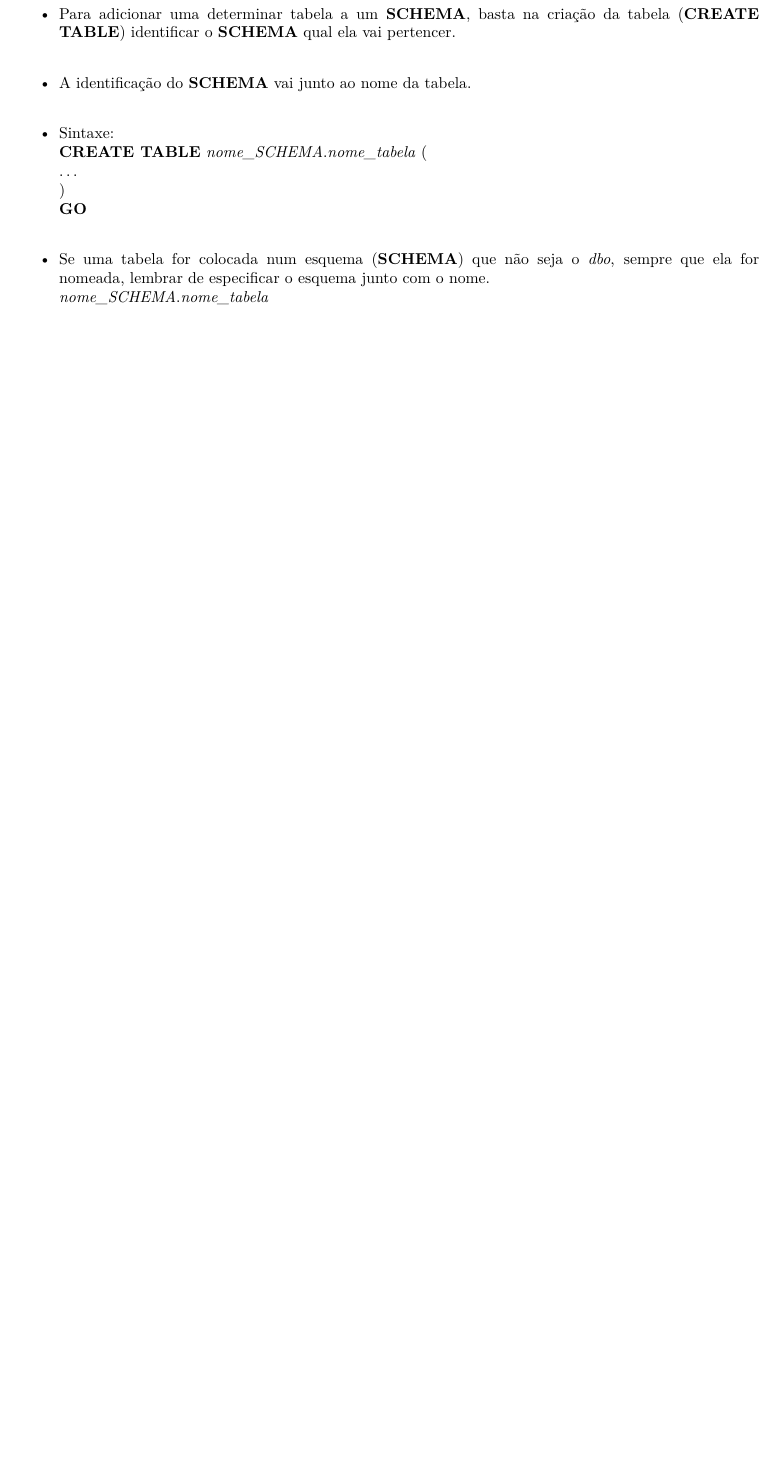
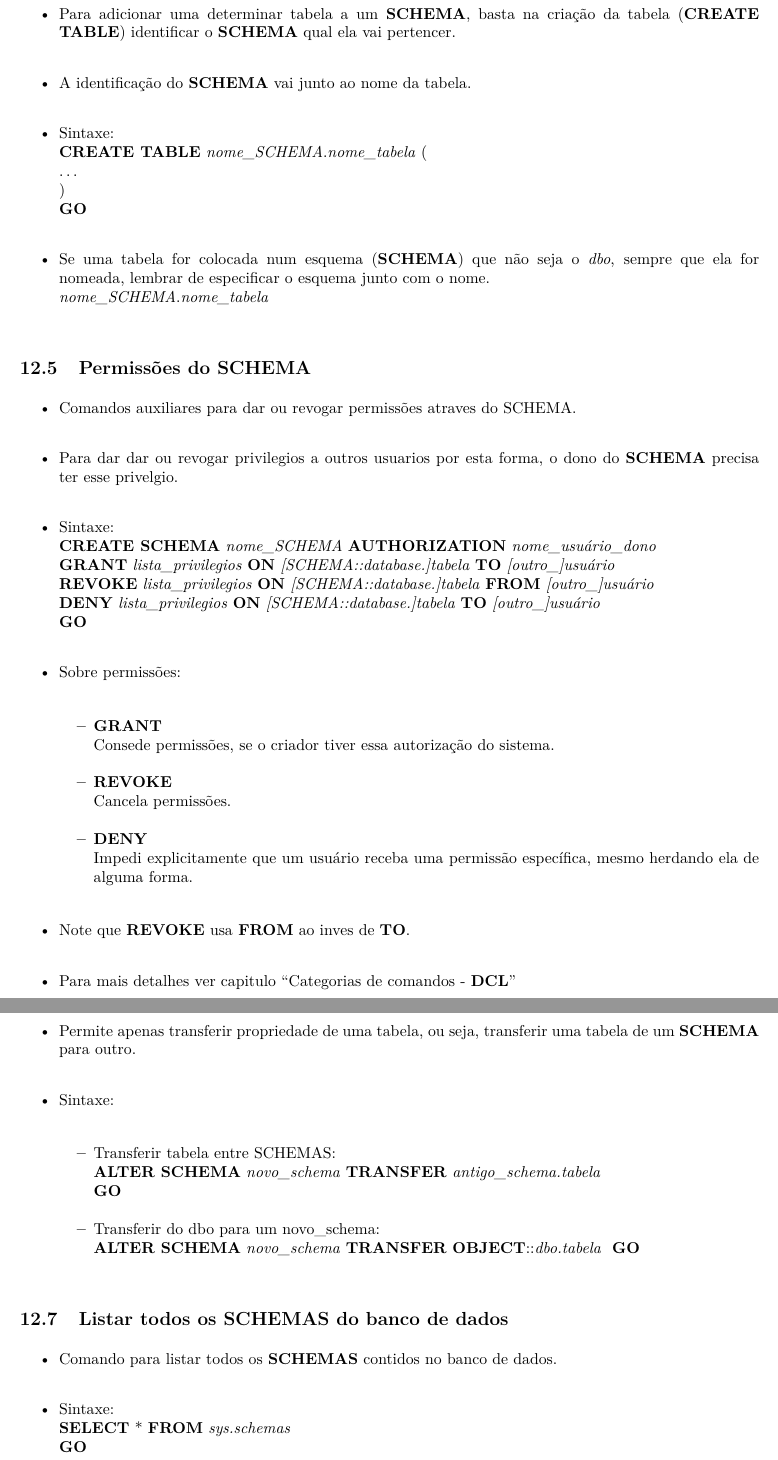
Before and after one commit to seperool/SQL-server_Study, an R Markdown document (Readme.rmd): part of page 53 of 68 before the commit and two parts of pages 53 and 54 of 69 after it, the two joined at a grey line, cut so that both start at the same text, the shorter picture padded with empty space. The pictures show the output file Readme.pdf that the author committed with the source.

Commit message:
SCHEMA - permissões e ALTER SCHEMA

```diff
--- a/Readme.rmd
+++ b/Readme.rmd
@@ -11,14 +11,14 @@ output:
     number_sections: true
     toc: TRUE
   github_document: default
-  word_document:
-    toc: TRUE
-    number_sections: true
   odt_document:
     number_sections: true
   html_document:
     number_sections: true
     df_print: paged
+  word_document:
+    toc: TRUE
+    number_sections: true
 ---
 
 \newpage
@@ -1310,6 +1313,51 @@ Dá determinada permissão ao SCHEMA.\
 
 - Se uma tabela for colocada num esquema (**SCHEMA**) que não seja o *dbo*, sempre que ela for nomeada, lembrar de especificar o esquema junto com o nome.\
 *nome_SCHEMA*.*nome_tabela*\
+
+## Permissões do **SCHEMA**
+
+- Comandos auxiliares para dar ou revogar permissões atraves do SCHEMA.\
+
+- Para dar dar ou revogar privilegios a outros usuarios por esta forma, o dono do **SCHEMA** precisa ter esse privelgio.\
+
+- Sintaxe:\
+**CREATE SCHEMA** *nome_SCHEMA* **AUTHORIZATION** *nome_usuário_dono*\
+  **GRANT** *lista_privilegios* **ON** *[SCHEMA::database.]tabela* **TO** *[outro_]usuário*\
+  **REVOKE**  *lista_privilegios* **ON** *[SCHEMA::database.]tabela* **FROM** *[outro_]usuário*\
+  **DENY** *lista_privilegios* **ON** *[SCHEMA::database.]tabela* **TO** *[outro_]usuário*\
+**GO**\
+
+- Sobre permissões:\
+  - **GRANT**\
+  Consede permissões, se o criador tiver essa autorização do sistema.\
+  - **REVOKE**\
+  Cancela permissões.\
+  - **DENY**\
+  Impedi explicitamente que um usuário receba uma permissão específica, mesmo herdando ela de alguma forma.\
+
+- Note que **REVOKE** usa **FROM** ao inves de **TO**.\
+
+- Para mais detalhes ver capitulo "Categorias de comandos \- **DCL**"
+
+## **ALTER SCHEMA**
+
+- Permite apenas transferir propriedade de uma tabela, ou seja, transferir uma tabela de um **SCHEMA** para outro.\
+
+- Sintaxe:\
+  - Transferir tabela entre SCHEMAS:\
+  **ALTER SCHEMA** *novo_schema* **TRANSFER** *antigo_schema.tabela*\
+  **GO**\
+  - Transferir do dbo para um novo_schema:\
+  **ALTER SCHEMA** *novo_schema* **TRANSFER** **OBJECT**::*dbo.tabela*\
+  **GO**\
+
+## Listar todos os **SCHEMAS** do banco de dados
+
+- Comando para listar todos os **SCHEMAS** contidos no banco de dados.\
+
+- Sintaxe:\
+**SELECT** \* **FROM** *sys.schemas*\
+**GO**\
 
 \newpage
 
```
Also changed, not shown: Readme.md, Readme.pdf, Readme.rmd (15 more changed lines), 2 other files.
